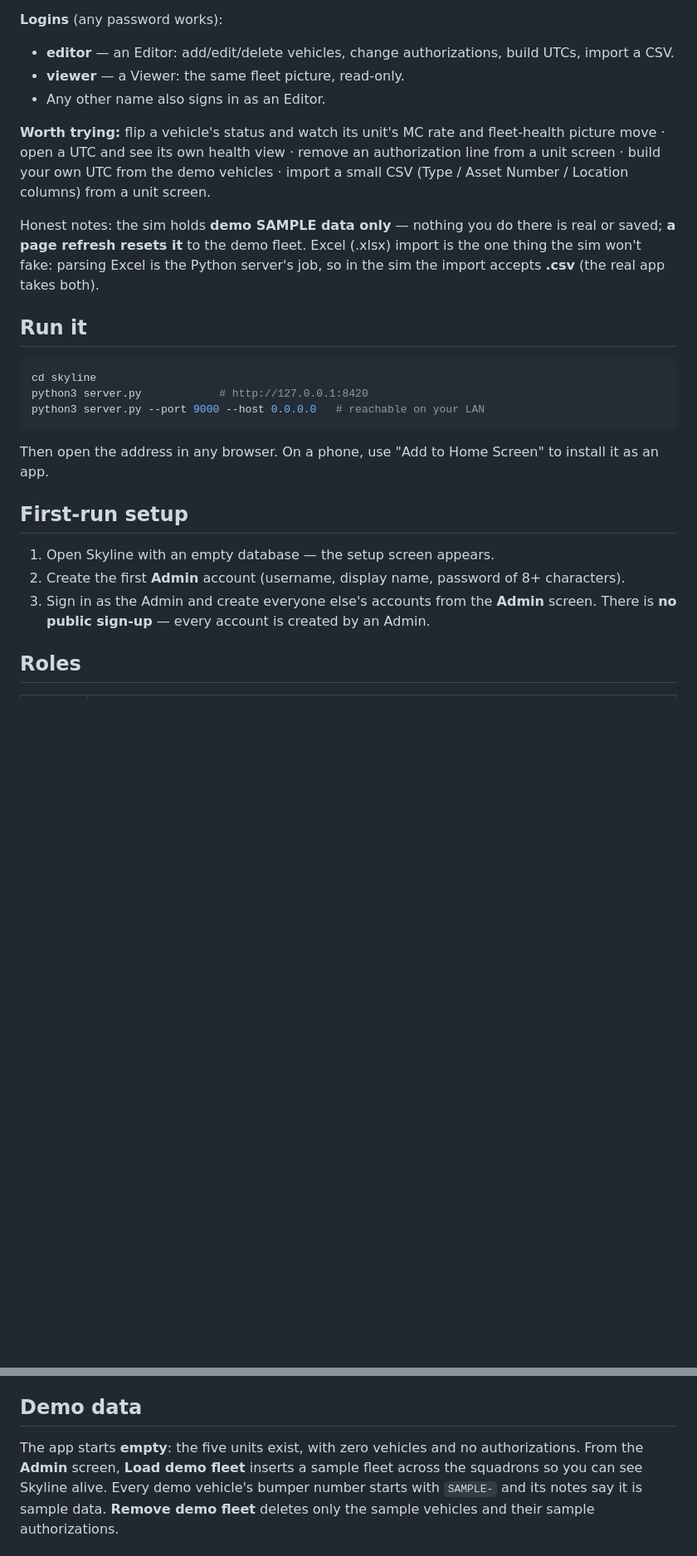
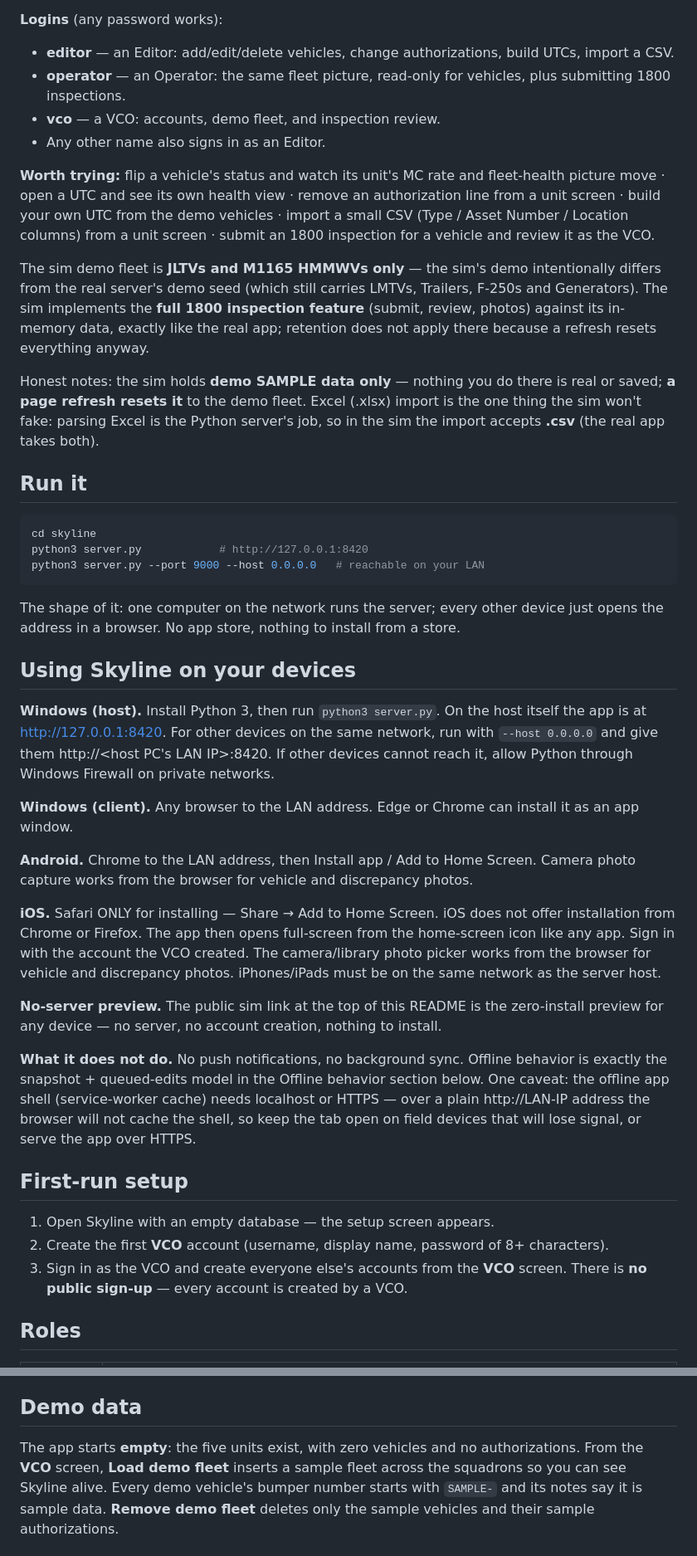
Before and after one commit to thedracospark-prog/Skyline, a Markdown page: README.md, 2 parts joined by grey strips. Shown at 83% size. Rendered like a GitHub page; blank space fills up the shorter version.

Commit message:
Skyline v1.2: README - inspections, photos, retention, device guide, operator/VCO roles

````diff
--- a/README.md
+++ b/README.md
@@ -27,14 +27,24 @@ immediately.
 
 - **editor** — an Editor: add/edit/delete vehicles, change
   authorizations, build UTCs, import a CSV.
-- **viewer** — a Viewer: the same fleet picture, read-only.
+- **operator** — an Operator: the same fleet picture, read-only for
+  vehicles, plus submitting 1800 inspections.
+- **vco** — a VCO: accounts, demo fleet, and inspection review.
 - Any other name also signs in as an Editor.
 
 **Worth trying:** flip a vehicle's status and watch its unit's MC rate
 and fleet-health picture move · open a UTC and see its own health view ·
 remove an authorization line from a unit screen · build your own UTC
 from the demo vehicles · import a small CSV (Type / Asset Number /
-Location columns) from a unit screen.
+Location columns) from a unit screen · submit an 1800 inspection for a
+vehicle and review it as the VCO.
+
+The sim demo fleet is **JLTVs and M1165 HMMWVs only** — the sim's demo
+intentionally differs from the real server's demo seed (which still
+carries LMTVs, Trailers, F-250s and Generators). The sim implements the
+**full 1800 inspection feature** (submit, review, photos) against its
+in-memory data, exactly like the real app; retention does not apply
+there because a refresh resets everything anyway.
 
 Honest notes: the sim holds **demo SAMPLE data only** — nothing you do
 there is real or saved; **a page refresh resets it** to the demo fleet.
@@ -50,17 +60,52 @@ python3 server.py            # http://127.0.0.1:8420
 python3 server.py --port 9000 --host 0.0.0.0   # reachable on your LAN
 ```
 
-Then open the address in any browser. On a phone, use "Add to Home Screen"
-to install it as an app.
+The shape of it: one computer on the network runs the server; every
+other device just opens the address in a browser. No app store, nothing
+to install from a store.
+
+## Using Skyline on your devices
+
+**Windows (host).** Install Python 3, then run `python3 server.py`.
+On the host itself the app is at http://127.0.0.1:8420. For other
+devices on the same network, run with `--host 0.0.0.0` and give them
+http://&lt;host PC's LAN IP&gt;:8420. If other devices cannot reach it,
+allow Python through Windows Firewall on private networks.
+
+**Windows (client).** Any browser to the LAN address. Edge or Chrome
+can install it as an app window.
+
+**Android.** Chrome to the LAN address, then Install app / Add to Home
+Screen. Camera photo capture works from the browser for vehicle and
+discrepancy photos.
+
+**iOS.** Safari ONLY for installing — Share → Add to Home Screen.
+iOS does not offer installation from Chrome or Firefox. The app then
+opens full-screen from the home-screen icon like any app. Sign in with
+the account the VCO created. The camera/library photo picker works
+from the browser for vehicle and discrepancy photos. iPhones/iPads
+must be on the same network as the server host.
+
+**No-server preview.** The public sim link at the top of this README
+is the zero-install preview for any device — no server, no account
+creation, nothing to install.
+
+**What it does not do.** No push notifications, no background sync.
+Offline behavior is exactly the snapshot + queued-edits model in the
+Offline behavior section below. One caveat: the offline app shell
+(service-worker cache) needs localhost or HTTPS — over a plain
+http://LAN-IP address the browser will not cache the shell, so keep
+the tab open on field devices that will lose signal, or serve the app
+over HTTPS.
 
 ## First-run setup
 
 1. Open Skyline with an empty database — the setup screen appears.
-2. Create the first **Admin** account (username, display name, password of
+2. Create the first **VCO** account (username, display name, password of
    8+ characters).
-3. Sign in as the Admin and create everyone else's accounts from the
-   **Admin** screen. There is **no public sign-up** — every account is
-   created by an Admin.
+3. Sign in as the VCO and create everyone else's accounts from the
+   **VCO** screen. There is **no public sign-up** — every account is
+   created by a VCO.
 
 ## Roles
 
@@ -162,7 +271,7 @@ only). Malformed files get a clean error, never a dropped request.
 ## Demo data
 
 The app starts **empty**: the five units exist, with zero vehicles and no
-authorizations. From the **Admin** screen, **Load demo fleet** inserts a
+authorizations. From the **VCO** screen, **Load demo fleet** inserts a
 sample fleet across the squadrons so you can see Skyline alive. Every demo
 vehicle's bumper number starts with `SAMPLE-` and its notes say it is
 sample data. **Remove demo fleet** deletes only the sample vehicles and
````
Also changed, not shown: other parts of README.md (+71 -7 lines).
